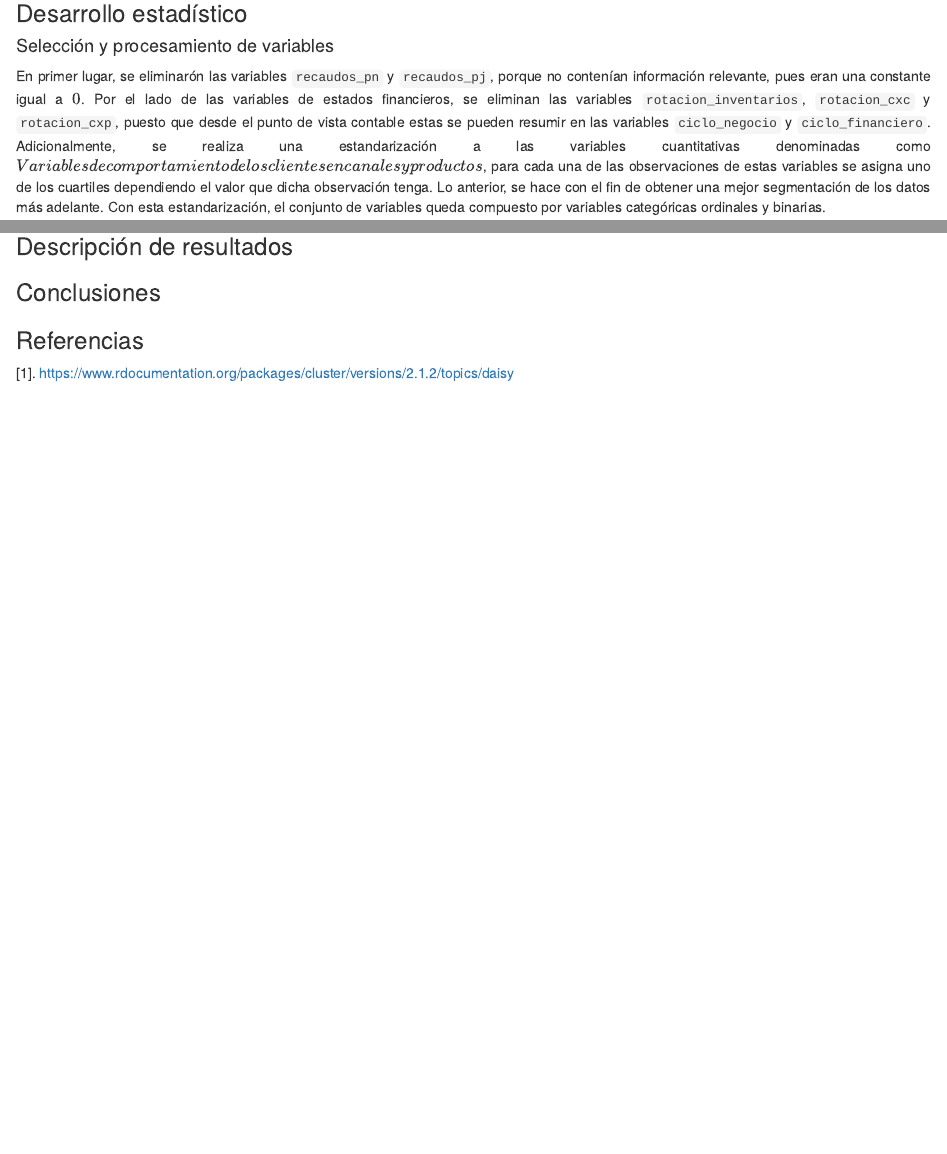
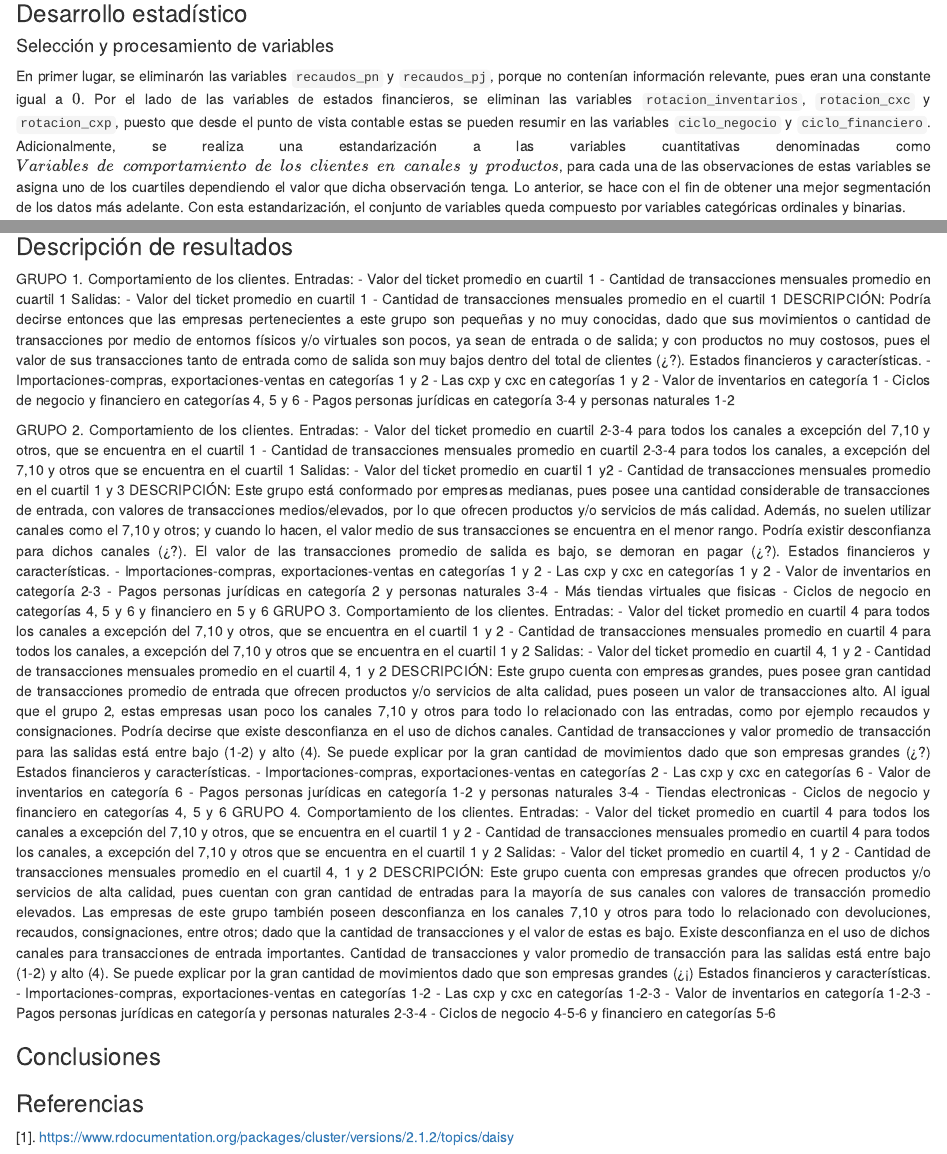
Before and after one commit to sramirezz98/trabajo2, an R Markdown document (Informe número 2/Informe2.Rmd): the page in a window 1100 px wide, from 4070 px down, and a second part further down, joined at a grey line. The pictures show the output file Informe número 2/Informe2.html that the author committed with the source, opened offline.

Commit message:
Final + descripción de resultados

```diff
--- a/Informe número 2/Informe2.Rmd
+++ b/Informe número 2/Informe2.Rmd
@@ -557,6 +557,74 @@ formattable(grupo1, sapply(names(grupo1), function(row) {
 
 ### Descripción de resultados
 
+GRUPO 1.
+Comportamiento de los clientes.
+Entradas:
+-	Valor del ticket promedio en cuartil 1
+-	Cantidad de transacciones mensuales promedio en cuartil 1
+Salidas:
+-	Valor del ticket promedio en cuartil 1
+-	Cantidad de transacciones mensuales promedio en el cuartil 1
+DESCRIPCIÓN: Podría decirse entonces que las empresas pertenecientes a este grupo son pequeñas y no muy conocidas, dado que sus movimientos o cantidad de transacciones por medio de entornos físicos y/o virtuales son pocos, ya sean de entrada o de salida; y con productos no muy costosos, pues el valor de sus transacciones tanto de entrada como de salida son muy bajos dentro del total de clientes (¿?).
+Estados financieros y características.
+-	Importaciones-compras, exportaciones-ventas en categorías 1 y 2
+-	Las cxp y cxc en categorías 1 y 2
+-	Valor de inventarios en categoría 1
+-	Ciclos de negocio y financiero en categorías 4, 5 y 6
+-	Pagos personas jurídicas en categoría 3-4 y personas naturales 1-2
+
+GRUPO 2.
+Comportamiento de los clientes.
+Entradas:
+-	Valor del ticket promedio en cuartil 2-3-4 para todos los canales a excepción del 7,10 y otros, que se encuentra en el cuartil 1
+-	Cantidad de transacciones mensuales promedio en cuartil 2-3-4 para todos los canales, a excepción del 7,10 y otros que se encuentra en el cuartil 1
+Salidas:
+-	Valor del ticket promedio en cuartil 1 y2
+-	Cantidad de transacciones mensuales promedio en el cuartil 1 y 3
+DESCRIPCIÓN: Este grupo está conformado por empresas medianas, pues posee una cantidad considerable de transacciones de entrada, con valores de transacciones medios/elevados, por lo que ofrecen productos y/o servicios de más calidad. Además, no suelen utilizar canales como el 7,10 y otros; y cuando lo hacen, el valor medio de sus transacciones se encuentra en el menor rango. Podría existir desconfianza para dichos canales (¿?).
+El valor de las transacciones promedio de salida es bajo, se demoran en pagar (¿?).
+Estados financieros y características.
+-	Importaciones-compras, exportaciones-ventas en categorías 1 y 2
+-	Las cxp y cxc en categorías 1 y 2
+-	Valor de inventarios en categoría 2-3
+-	Pagos personas jurídicas en categoría 2 y personas naturales 3-4
+-	Más tiendas virtuales que fisicas
+-	Ciclos de negocio en categorías 4, 5 y 6 y financiero en 5 y 6
+GRUPO 3.
+Comportamiento de los clientes.
+Entradas:
+-	Valor del ticket promedio en cuartil 4 para todos los canales a excepción del 7,10 y otros, que se encuentra en el cuartil 1 y 2
+-	Cantidad de transacciones mensuales promedio en cuartil 4 para todos los canales, a excepción del 7,10 y otros que se encuentra en el cuartil 1 y 2
+Salidas:
+-	Valor del ticket promedio en cuartil 4, 1 y 2
+-	Cantidad de transacciones mensuales promedio en el cuartil 4, 1 y 2
+DESCRIPCIÓN: Este grupo cuenta con empresas grandes, pues posee gran cantidad de transacciones promedio de entrada que ofrecen productos y/o servicios de alta calidad, pues poseen un valor de transacciones alto. Al igual que el grupo 2, estas empresas usan poco los canales 7,10 y otros para todo lo relacionado con las entradas, como por ejemplo recaudos y consignaciones. Podría decirse que existe desconfianza en el uso de dichos canales.
+Cantidad de transacciones y valor promedio de transacción para las salidas está entre bajo (1-2) y alto (4). Se puede explicar por la gran cantidad de movimientos dado que son empresas grandes (¿?)
+Estados financieros y características.
+-	Importaciones-compras, exportaciones-ventas en categorías 2
+-	Las cxp y cxc en categorías 6
+-	Valor de inventarios en categoría 6
+-	Pagos personas jurídicas en categoría 1-2 y personas naturales 3-4
+-	Tiendas electronicas
+-	Ciclos de negocio y financiero en categorías 4, 5 y 6
+GRUPO 4.
+Comportamiento de los clientes.
+Entradas:
+-	Valor del ticket promedio en cuartil 4 para todos los canales a excepción del 7,10 y otros, que se encuentra en el cuartil 1 y 2
+-	Cantidad de transacciones mensuales promedio en cuartil 4 para todos los canales, a excepción del 7,10 y otros que se encuentra en el cuartil 1 y 2
+Salidas:
+-	Valor del ticket promedio en cuartil 4, 1 y 2
+-	Cantidad de transacciones mensuales promedio en el cuartil 4, 1 y 2
+DESCRIPCIÓN: Este grupo cuenta con empresas grandes que ofrecen productos y/o servicios de alta calidad, pues cuentan con gran cantidad de entradas para la mayoría de sus canales con valores de transacción promedio elevados. Las empresas de este grupo también poseen desconfianza en los canales 7,10 y otros para todo lo relacionado con devoluciones, recaudos, consignaciones, entre otros; dado que la cantidad de transacciones y el valor de estas es bajo. Existe desconfianza en el uso de dichos canales para transacciones de entrada importantes.
+Cantidad de transacciones y valor promedio de transacción para las salidas está entre bajo (1-2) y alto (4). Se puede explicar por la gran cantidad de movimientos dado que son empresas grandes (¿¡)
+Estados financieros y características.
+-	Importaciones-compras, exportaciones-ventas en categorías 1-2
+-	Las cxp y cxc en categorías 1-2-3
+-	Valor de inventarios en categoría 1-2-3
+-	Pagos personas jurídicas en categoría y personas naturales 2-3-4
+-	Ciclos de negocio 4-5-6 y financiero en categorías 5-6
+
+
 ### Conclusiones
 
 ### Referencias
```
Also changed, not shown: Informe número 2/Informe2.html, 1 other file.
